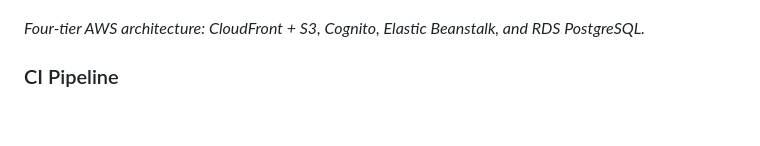
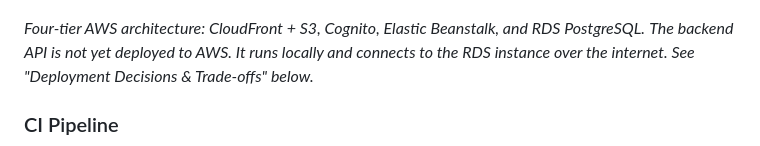
Before and after one commit to Heesun0514/Daycare-Digital-Logbook-AWS-Cloud-Migration, a Markdown page: README.md, the part around the change. GitHub-like rendering; blank space fills up the shorter version.

Commit message:
Update README with backend API deployment information
Added note about backend API deployment status.

```diff
--- a/README.md
+++ b/README.md
@@ -32,6 +32,7 @@ A professional attendance management system for daycare centers with **ECCE comp
 ![AWS Architecture](docs/screenshots/aws-architecture.png)
 
 *Four-tier AWS architecture: CloudFront + S3, Cognito, Elastic Beanstalk, and RDS PostgreSQL.*
+*The backend API is not yet deployed to AWS. It runs locally and connects to the RDS instance over the internet. See "Deployment Decisions & Trade-offs" below.*
 
 ### CI Pipeline
 ![CI Pipeline](docs/screenshots/github-actions.png)
```
